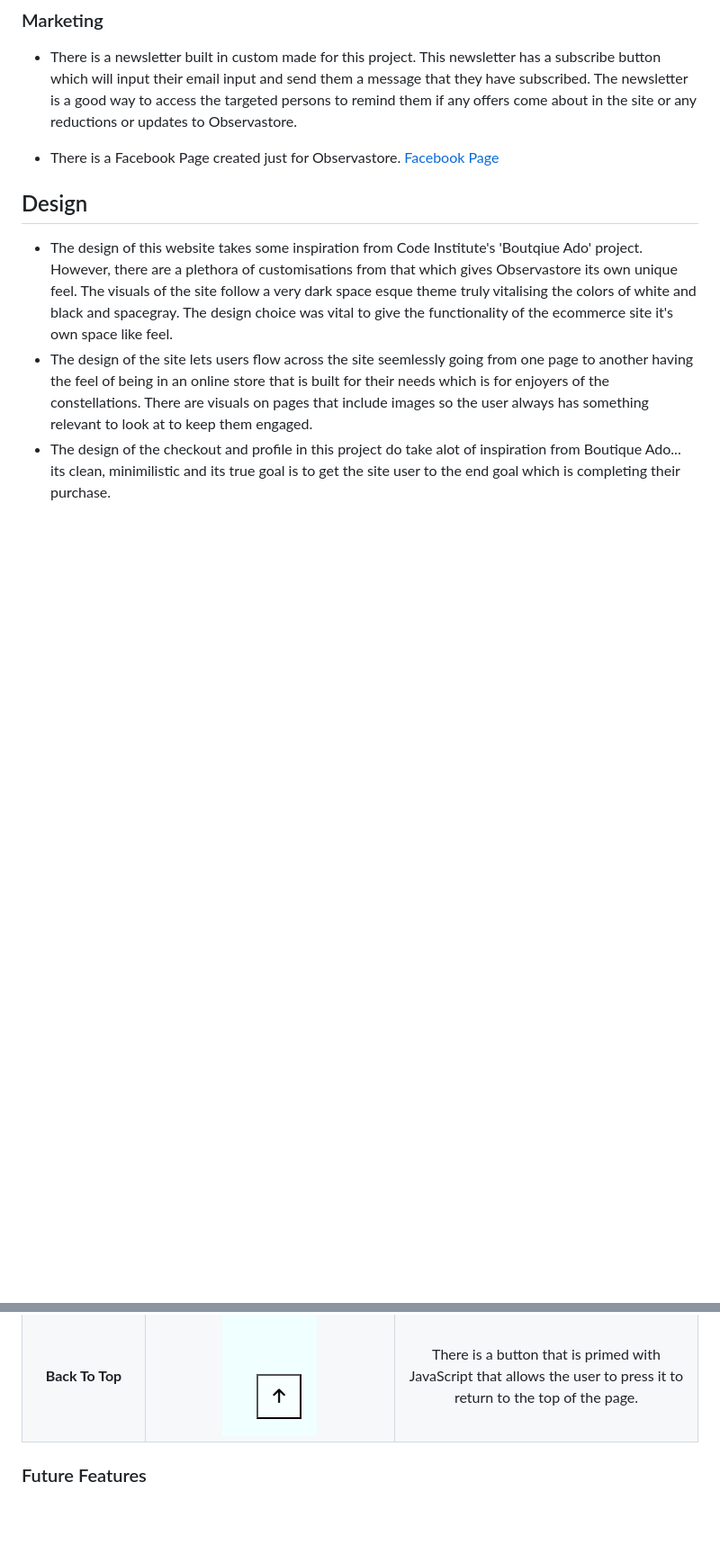
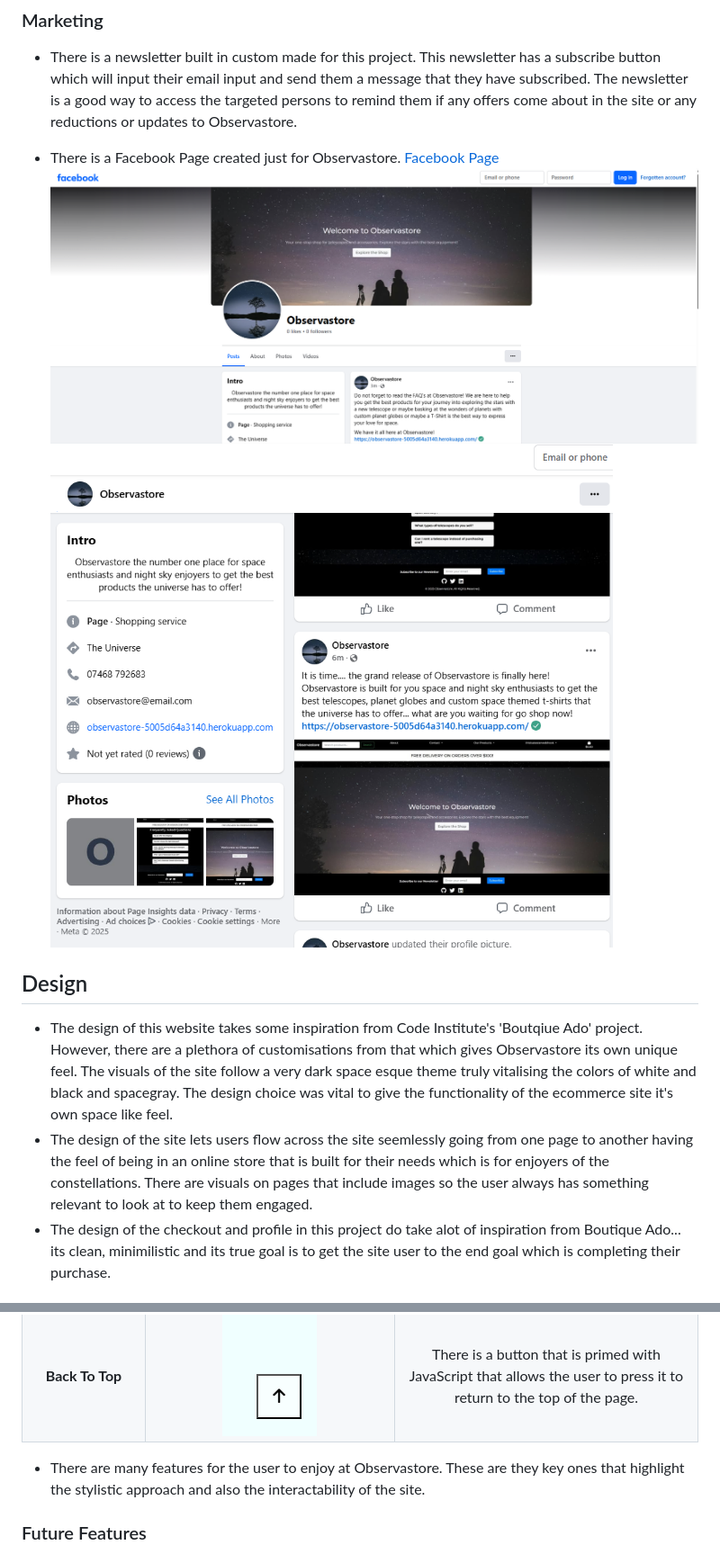
Before and after one commit to mahidaCodeTrained/observastore, a Markdown page: README.md, 2 parts joined by grey strips. Shown: that part at 90% size. Rendered like a GitHub page; pictures changed too: documentation/facebook1.png (added), documentation/facebook2.png (added); blank space fills up the shorter version.

Commit message:
update readme docs

```diff
--- a/README.md
+++ b/README.md
@@ -193,6 +193,9 @@ Observastore caters to:
 - There is a newsletter built in custom made for this project. This newsletter has a subscribe button which will input their email input and send them a message that they have subscribed. The newsletter is a good way to access the targeted persons to remind them if any offers come about in the site or any reductions or updates to Observastore.
 
 - There is a Facebook Page created just for Observastore. [Facebook Page](https://www.facebook.com/people/Observastore/61574166363860/)
+![screenshot](/documentation/facebook2.png)
+![screenshot](/documentation/facebook1.png)
+
 
 
 ## Design
@@ -295,6 +298,8 @@ Google Fonts was utilised for this project as there was a particular font I want
 | **Payment Features and Order History** | ![screenshot](/documentation/features/payment.png) ![screenshot](/documentation/features/orderhistory.png) | There is Stripe payment in place and also order history |
 | **Back To Top** | ![screenshot](/documentation/features/backtopto.png) | There is a button that is primed with JavaScript that allows the user to press it to return to the top of the page. |
 
+
+- There are many features for the user to enjoy at Observastore. These are they key ones that highlight the stylistic approach and also the interactability of the site.
 ### Future Features
 
 - Observastore seeks to go beyond in the future... there are more features that can be implemented that were in the pipeline but did not make the intial project.
```
